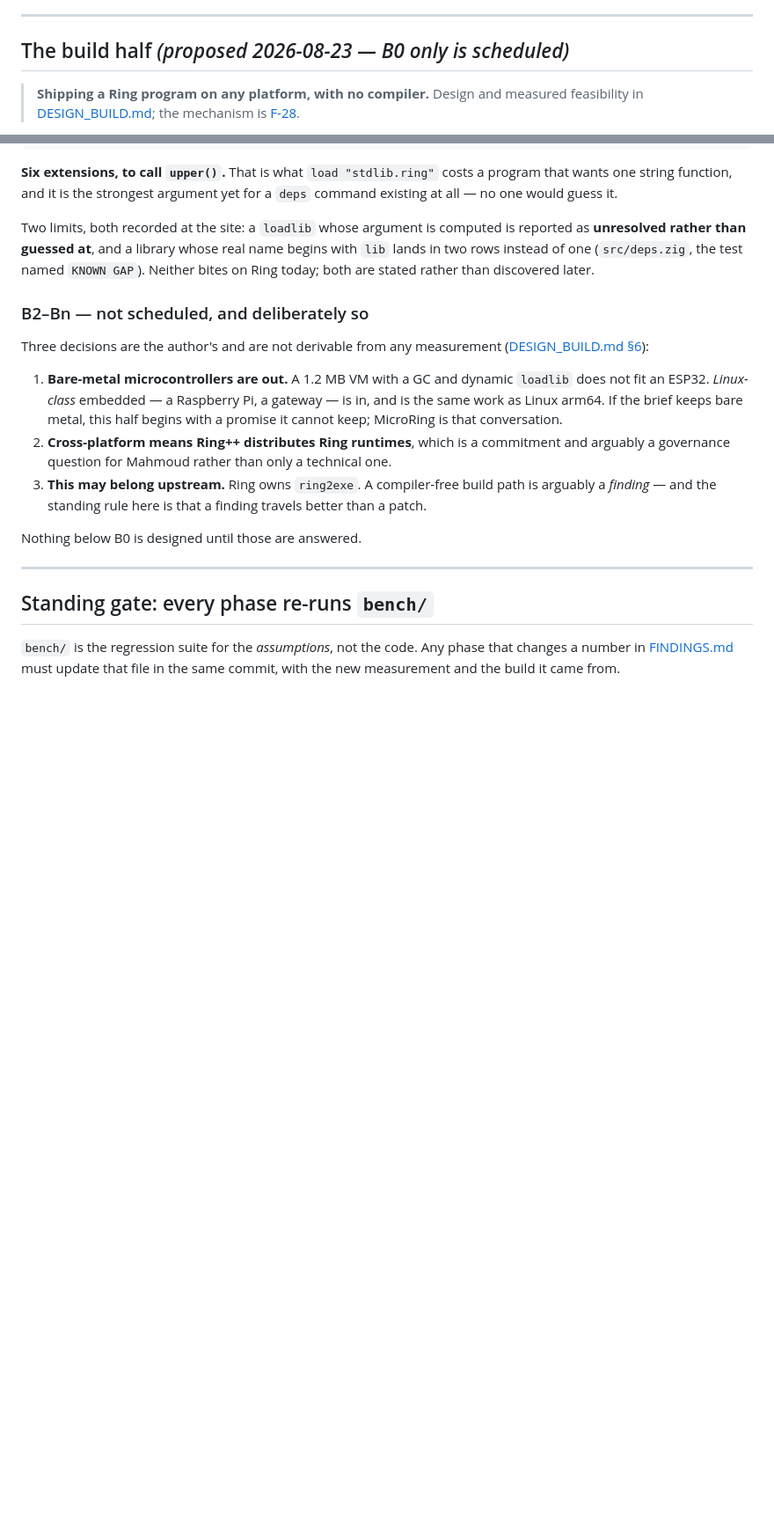
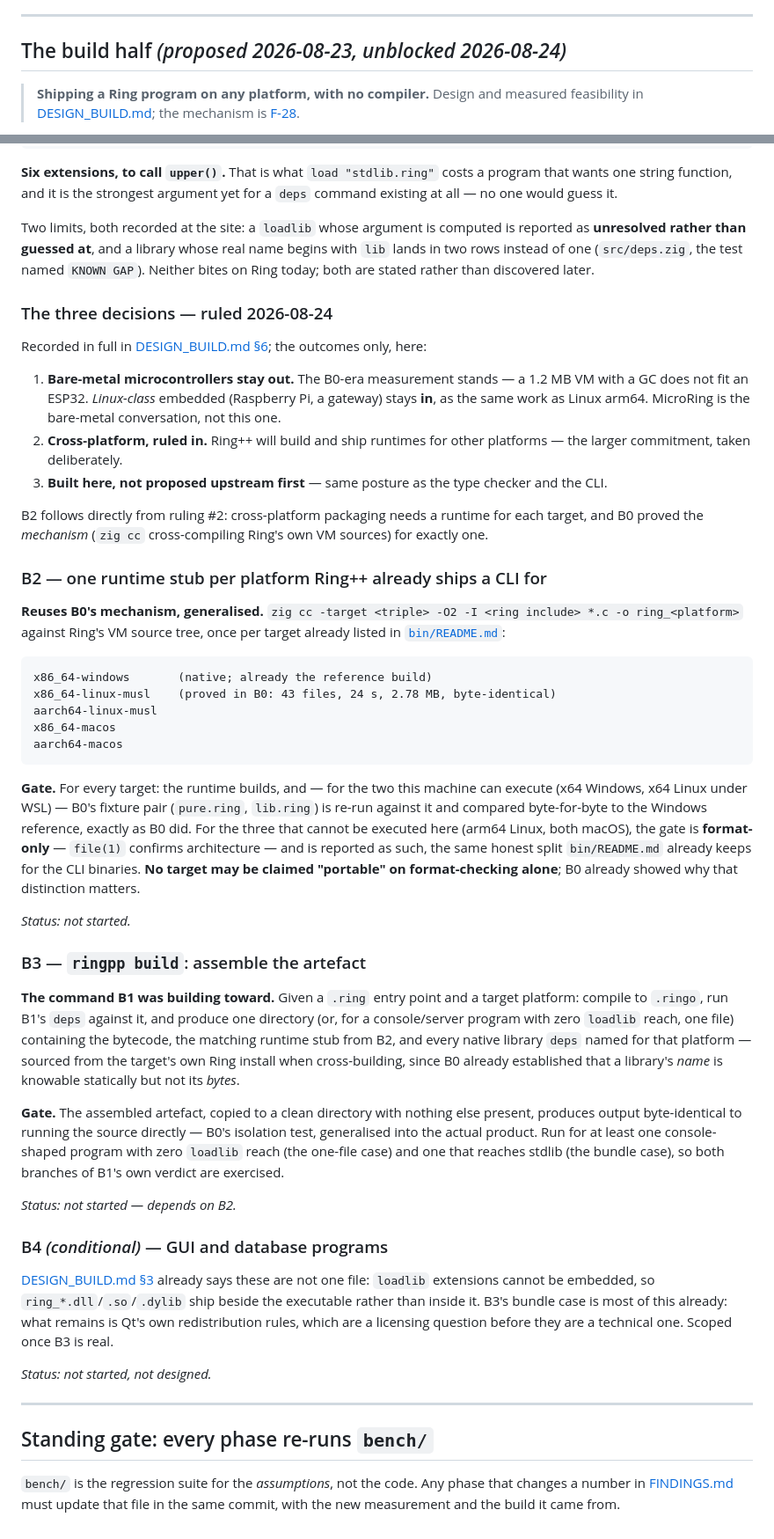
Before and after one commit to mayouni/ringpp, a Markdown page: docs/PHASE_PLAN.md, 2 parts joined by grey strips. Shown at 88% size. Drawn GitHub-style; blank space fills up the shorter version.

Commit message:
Rule the three build-half decisions, and schedule B2-B4
The author ruled all three open decisions from DESIGN_BUILD.md 6:

  1. bare-metal microcontrollers stay OUT (the B0-era measurement --
     a 1.2 MB VM with a GC does not fit an ESP32 -- was never in
     question; only whether the brief kept the promise anyway).
     Linux-class embedded stays IN, as the same work as Linux arm64.
  2. cross-platform, RULED IN. Ring++ will build and ship runtimes for
     other platforms, the larger commitment named in the question,
     taken deliberately rather than by default.
  3. built HERE, not proposed upstream first -- same posture as the
     type checker and the CLI.

Recorded in DESIGN_BUILD.md 6 with the date and the one-line reasoning
for each, so the decision is legible without reopening the question.

PHASE_PLAN.md now schedules what ruling #2 unblocks:

  B2 -- one runtime stub per platform, generalising B0's mechanism (zig
        cc against Ring's own VM source) across the five targets the CLI
        already ships for. Gate keeps B0's honest split: execute-and-
        compare on the two platforms this machine can run (x64 Windows,
        x64 Linux under WSL), format-check-only on the three it cannot
        (arm64 Linux, both macOS) -- the same distinction bin/README.md
        already keeps for the CLI binaries, because format-checked and
        correct are different claims.
  B3 -- `ringpp build`: assemble bytecode + B2's runtime stub + B1's
        declared native libs into one artefact. Gated by B0's own
        isolation test, generalised into the actual product -- copied to
        a clean directory with nothing else present, output must be
        byte-identical to running the source.
  B4 -- GUI/database programs, conditional, scoped once B3 is real. Not
        one file (loadlib extensions can't be embedded); Qt's own
        redistribution terms are a licensing question before a technical
        one.

Nothing executable changed. All 18 gates pass (16 from before plus
`tsring open` and `no fossil paths`, both landed since the last commit
this session touched).

Co-Authored-By: Claude Opus 5 <noreply@anthropic.com>

````diff
--- a/docs/PHASE_PLAN.md
+++ b/docs/PHASE_PLAN.md
@@ -535,7 +535,7 @@ anything computed is genuinely unknown in a dynamic language.
 
 ---
 
-## The build half *(proposed 2026-08-23 — B0 only is scheduled)*
+## The build half *(proposed 2026-08-23, unblocked 2026-08-24)*
 
 > **Shipping a Ring program on any platform, with no compiler.** Design
 > and measured feasibility in [DESIGN_BUILD.md](DESIGN_BUILD.md);
@@ -669,24 +669,80 @@ library whose real name begins with `lib` lands in two rows instead of
 one (`src/deps.zig`, the test named `KNOWN GAP`). Neither bites on Ring
 today; both are stated rather than discovered later.
 
-### B2–Bn — not scheduled, and deliberately so
+### The three decisions — ruled 2026-08-24
 
-Three decisions are the author's and are not derivable from any
-measurement ([DESIGN_BUILD.md §6](DESIGN_BUILD.md)):
+Recorded in full in [DESIGN_BUILD.md §6](DESIGN_BUILD.md#6-what-was-asked-and-how-it-was-answered--decided-2026-08-24);
+the outcomes only, here:
 
-1. **Bare-metal microcontrollers are out.** A 1.2 MB VM with a GC and
-   dynamic `loadlib` does not fit an ESP32. *Linux-class* embedded — a
-   Raspberry Pi, a gateway — is in, and is the same work as Linux arm64.
-   If the brief keeps bare metal, this half begins with a promise it
-   cannot keep; MicroRing is that conversation.
-2. **Cross-platform means Ring++ distributes Ring runtimes**, which is a
-   commitment and arguably a governance question for Mahmoud rather than
-   only a technical one.
-3. **This may belong upstream.** Ring owns `ring2exe`. A compiler-free
-   build path is arguably a *finding* — and the standing rule here is
-   that a finding travels better than a patch.
+1. **Bare-metal microcontrollers stay out.** The B0-era measurement
+   stands — a 1.2 MB VM with a GC does not fit an ESP32. *Linux-class*
+   embedded (Raspberry Pi, a gateway) stays **in**, as the same work as
+   Linux arm64. MicroRing is the bare-metal conversation, not this one.
+2. **Cross-platform, ruled in.** Ring++ will build and ship runtimes for
+   other platforms — the larger commitment, taken deliberately.
+3. **Built here, not proposed upstream first** — same posture as the
+   type checker and the CLI.
 
-Nothing below B0 is designed until those are answered.
+B2 follows directly from ruling #2: cross-platform packaging needs a
+runtime for each target, and B0 proved the *mechanism* (`zig cc`
+cross-compiling Ring's own VM sources) for exactly one.
+
+### B2 — one runtime stub per platform Ring++ already ships a CLI for
+
+**Reuses B0's mechanism, generalised.** `zig cc -target <triple> -O2 -I
+<ring include> *.c -o ring_<platform>` against Ring's VM source tree,
+once per target already listed in [`bin/README.md`](../bin/README.md):
+
+```
+x86_64-windows       (native; already the reference build)
+x86_64-linux-musl    (proved in B0: 43 files, 24 s, 2.78 MB, byte-identical)
+aarch64-linux-musl
+x86_64-macos
+aarch64-macos
+```
+
+**Gate.** For every target: the runtime builds, and — for the two this
+machine can execute (x64 Windows, x64 Linux under WSL) — B0's fixture
+pair (`pure.ring`, `lib.ring`) is re-run against it and compared
+byte-for-byte to the Windows reference, exactly as B0 did. For the three
+that cannot be executed here (arm64 Linux, both macOS), the gate is
+**format-only** — `file(1)` confirms architecture — and is reported as
+such, the same honest split `bin/README.md` already keeps for the CLI
+binaries. **No target may be claimed "portable" on format-checking
+alone**; B0 already showed why that distinction matters.
+
+*Status: not started.*
+
+### B3 — `ringpp build`: assemble the artefact
+
+**The command B1 was building toward.** Given a `.ring` entry point and a
+target platform: compile to `.ringo`, run B1's `deps` against it, and
+produce one directory (or, for a console/server program with zero
+`loadlib` reach, one file) containing the bytecode, the matching runtime
+stub from B2, and every native library `deps` named for that platform —
+sourced from the target's own Ring install when cross-building, since
+B0 already established that a library's *name* is knowable statically
+but not its *bytes*.
+
+**Gate.** The assembled artefact, copied to a clean directory with
+nothing else present, produces output byte-identical to running the
+source directly — B0's isolation test, generalised into the actual
+product. Run for at least one console-shaped program with zero
+`loadlib` reach (the one-file case) and one that reaches stdlib (the
+bundle case), so both branches of B1's own verdict are exercised.
+
+*Status: not started — depends on B2.*
+
+### B4 *(conditional)* — GUI and database programs
+
+[DESIGN_BUILD.md §3](DESIGN_BUILD.md#3-targets--measured-plausible-and-not)
+already says these are not one file: `loadlib` extensions cannot be
+embedded, so `ring_*.dll`/`.so`/`.dylib` ship beside the executable
+rather than inside it. B3's bundle case is most of this already: what
+remains is Qt's own redistribution rules, which are a licensing question
+before they are a technical one. Scoped once B3 is real.
+
+*Status: not started, not designed.*
 
 ---
 
````
Also changed, not shown: docs/DESIGN_BUILD.md (+27 -20 lines).
